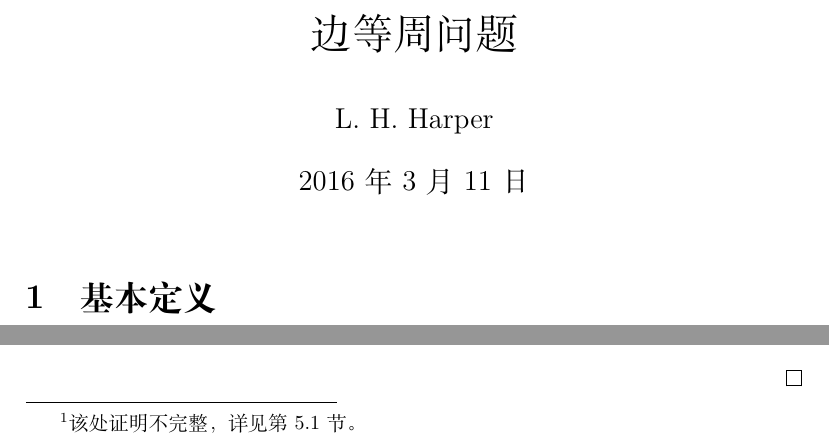
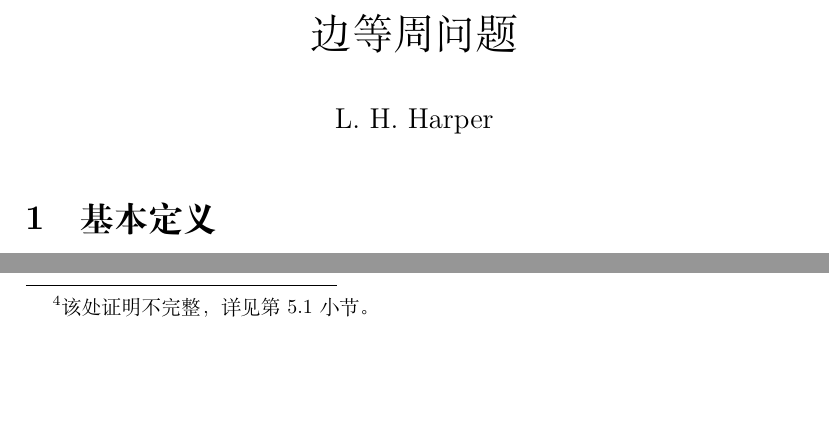
Before and after one commit to chaosdefinition/gp-docs, a LaTeX document (src/translation/eip/eip.tex): two parts of pages 1 and 8 of 29 before the commit and two parts of pages 1 and 8 of 28 after it, joined at a grey line, cut so that both start at the same text, the shorter picture padded with empty space. Compiled offline with XeLaTeX.

Commit message:
Finally finish translation.

```diff
--- a/src/translation/eip/eip.tex
+++ b/src/translation/eip/eip.tex
@@ -7,7 +7,6 @@
 \documentclass[12pt, a4paper]{article}
 
 \usepackage[UTF8]{ctex}		% for Chinese environment
-\usepackage[perpage]{footmisc}	% for per page footnotes
 \usepackage{enumerate}		% for customized list numbering
 \usepackage{hyperref}		% for bookmarks and hyperlinks
 \usepackage{amsmath}		% for mathematical features
@@ -17,7 +16,7 @@
 \usepackage{csquotes}		% for customized quotation
 
 \author{L. H. Harper}
-\date{2016 年 3 月 11 日}
+\date{}
 
 % hyperref options
 \hypersetup{
@@ -405,7 +404,7 @@ E(t) < E(k + t) − E(k) < E(2^d) − E(2^d − t)
 		\footnotemark}
 				& = E(t)
 		\end{align*}
-		\footnotetext{该处证明不完整，详见第 \ref{Subsection 5.1} 节。}
+		\footnotetext{该处证明不完整，详见第 \ref{Subsection 5.1} 小节。}
 \end{enumerate}
 
 \begin{exercise}
```
Also changed, not shown: pdf/eip.pdf.
